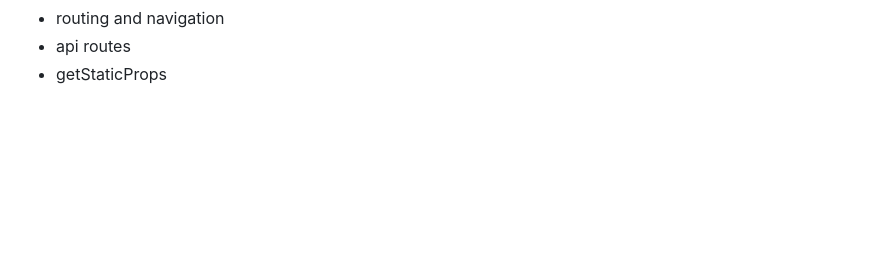
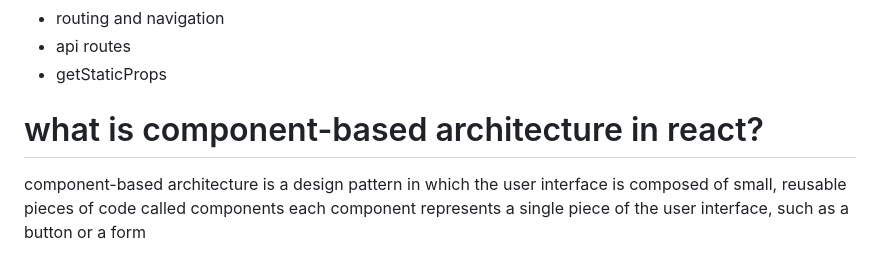
Before and after one commit to avion00/consultancy, a Markdown page: real.md, the part around the change. Rendered like a GitHub page; blank space fills up the shorter version.

Commit message:
components based archi

```diff
--- a/real.md
+++ b/real.md
@@ -88,3 +88,9 @@ static site generation
  * routing and navigation
  * api routes
  * getStaticProps
+
+ what is component-based architecture in react?
+ =====================================================
+ component-based architecture is a design pattern in which the user interface is composed of small, reusable pieces of
+ code called components
+ each component represents a single piece of the user interface, such as a button or a form
```
